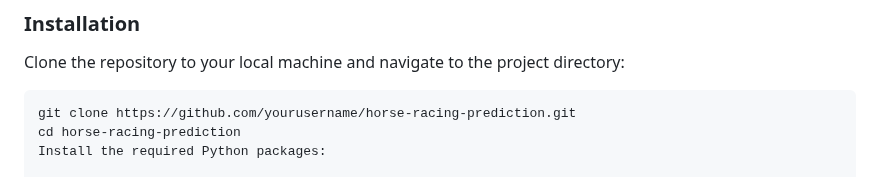
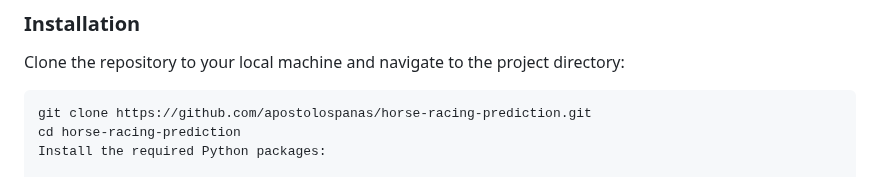
Before and after one commit to apostolospanas/HorseRacePrediction, a Markdown page: README.md, the part around the change. GitHub-like rendering.

````diff
--- a/README.md
+++ b/README.md
@@ -41,7 +41,7 @@ You need to have the following libraries and tools installed:
 Clone the repository to your local machine and navigate to the project directory:
 
 ```sh
-git clone https://github.com/yourusername/horse-racing-prediction.git
+git clone https://github.com/apostolospanas/horse-racing-prediction.git
 cd horse-racing-prediction
 Install the required Python packages:
 
````
